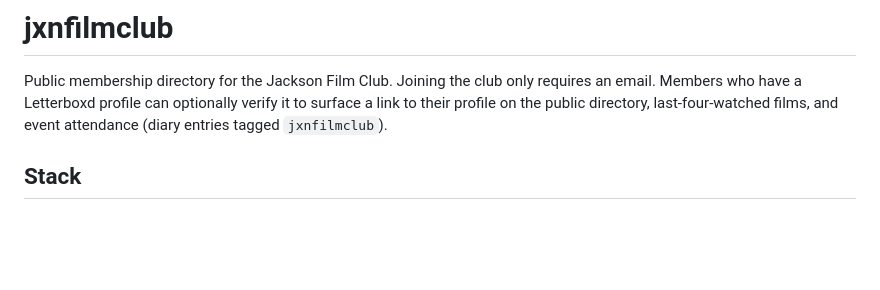
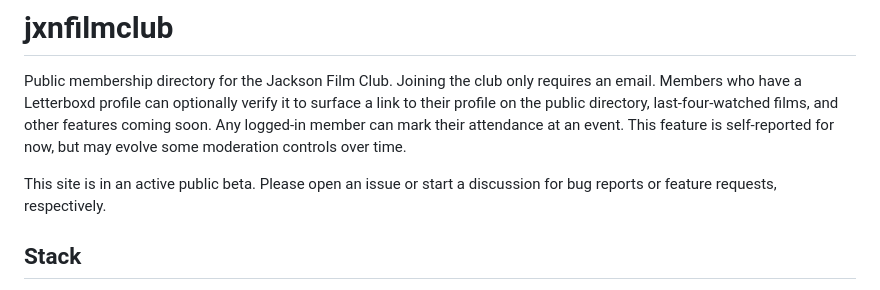
Before and after one commit to michaellambgelo/jxnfilmclub, a Markdown page: docs/readme.md, the part around the change. GitHub-like rendering; blank space fills up the shorter version.

Commit message:
Update README with new features and attendance info
Added information about upcoming features and event attendance.

```diff
--- a/docs/readme.md
+++ b/docs/readme.md
@@ -3,8 +3,12 @@
 Public membership directory for the Jackson Film Club. Joining the club
 only requires an email. Members who have a Letterboxd profile can
 optionally verify it to surface a link to their profile on the public
-directory, last-four-watched films, and event attendance (diary entries
-tagged `jxnfilmclub`).
+directory, last-four-watched films, and other features coming soon. Any
+logged-in member can mark their attendance at an event. This feature is
+self-reported for now, but may evolve some moderation controls over time.
+
+This site is in an active public beta. Please open an issue or start a discussion
+for bug reports or feature requests, respectively.
 
 ## Stack
 
```
